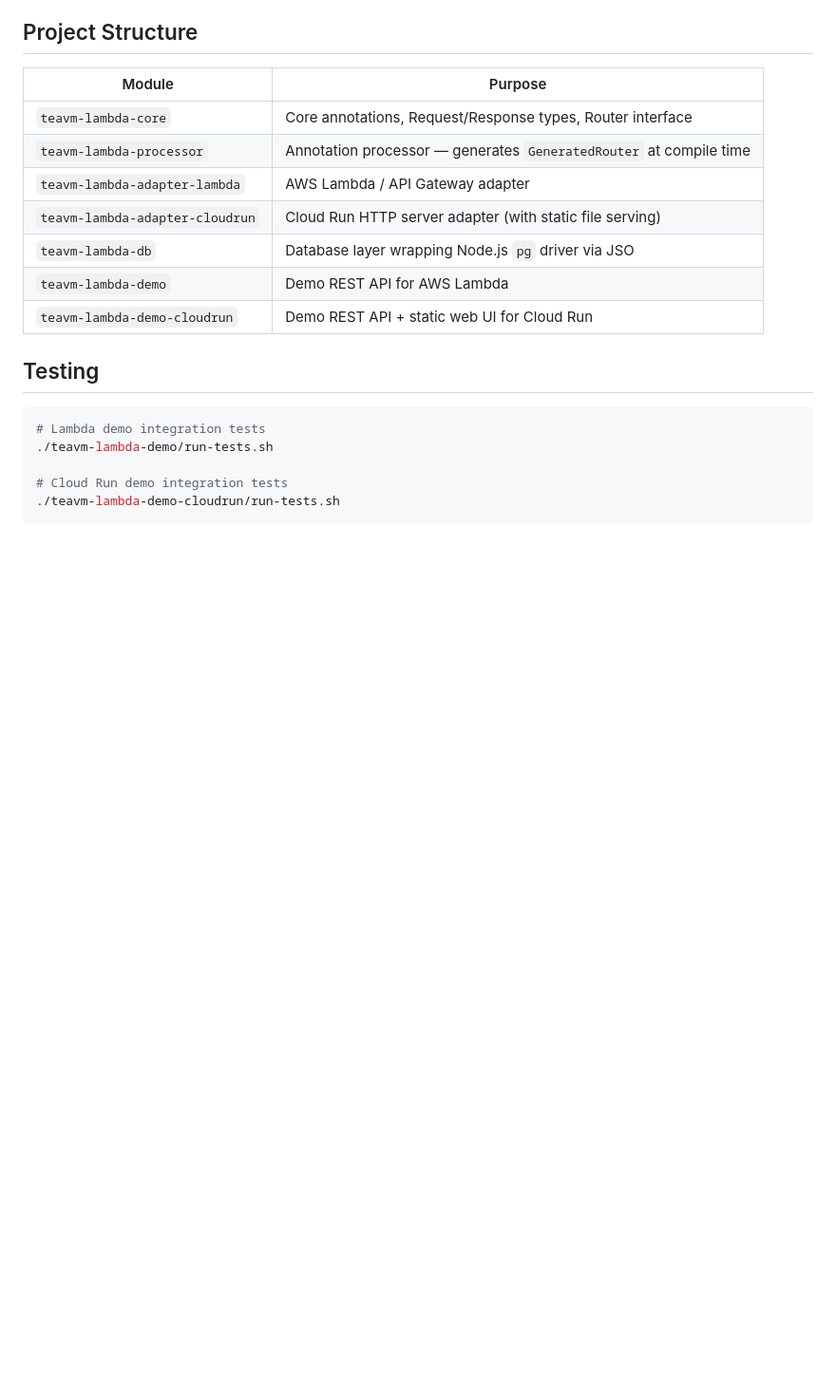
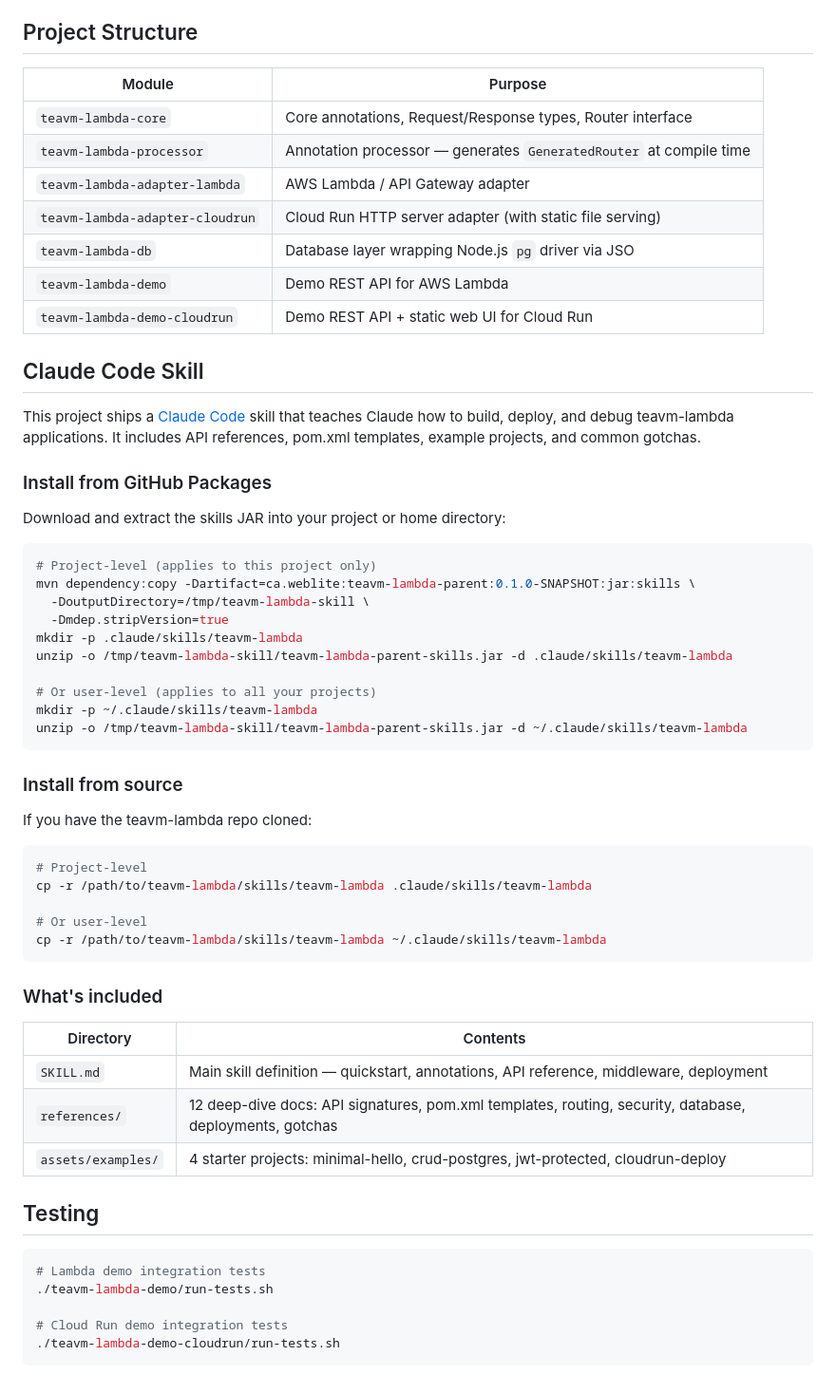
Before and after one commit to webliteca/teavm-lambda, a Markdown page: README.md, the part around the change. Shown at 95% size. Drawn GitHub-style; blank space fills up the shorter version.

````diff
--- a/README.md
+++ b/README.md
@@ -76,6 +76,47 @@ Path traversal is blocked and MIME types are detected from file extensions.
 | `teavm-lambda-demo` | Demo REST API for AWS Lambda |
 | `teavm-lambda-demo-cloudrun` | Demo REST API + static web UI for Cloud Run |
 
+## Claude Code Skill
+
+This project ships a [Claude Code](https://claude.ai/code) skill that teaches Claude how to build, deploy, and debug teavm-lambda applications. It includes API references, pom.xml templates, example projects, and common gotchas.
+
+### Install from GitHub Packages
+
+Download and extract the skills JAR into your project or home directory:
+
+```bash
+# Project-level (applies to this project only)
+mvn dependency:copy -Dartifact=ca.weblite:teavm-lambda-parent:0.1.0-SNAPSHOT:jar:skills \
+  -DoutputDirectory=/tmp/teavm-lambda-skill \
+  -Dmdep.stripVersion=true
+mkdir -p .claude/skills/teavm-lambda
+unzip -o /tmp/teavm-lambda-skill/teavm-lambda-parent-skills.jar -d .claude/skills/teavm-lambda
+
+# Or user-level (applies to all your projects)
+mkdir -p ~/.claude/skills/teavm-lambda
+unzip -o /tmp/teavm-lambda-skill/teavm-lambda-parent-skills.jar -d ~/.claude/skills/teavm-lambda
+```
+
+### Install from source
+
+If you have the teavm-lambda repo cloned:
+
+```bash
+# Project-level
+cp -r /path/to/teavm-lambda/skills/teavm-lambda .claude/skills/teavm-lambda
+
+# Or user-level
+cp -r /path/to/teavm-lambda/skills/teavm-lambda ~/.claude/skills/teavm-lambda
+```
+
+### What's included
+
+| Directory | Contents |
+|-----------|----------|
+| `SKILL.md` | Main skill definition — quickstart, annotations, API reference, middleware, deployment |
+| `references/` | 12 deep-dive docs: API signatures, pom.xml templates, routing, security, database, deployments, gotchas |
+| `assets/examples/` | 4 starter projects: minimal-hello, crud-postgres, jwt-protected, cloudrun-deploy |
+
 ## Testing
 
 ```bash
````
Also changed, not shown: CLAUDE.md (+36 -0 lines).
